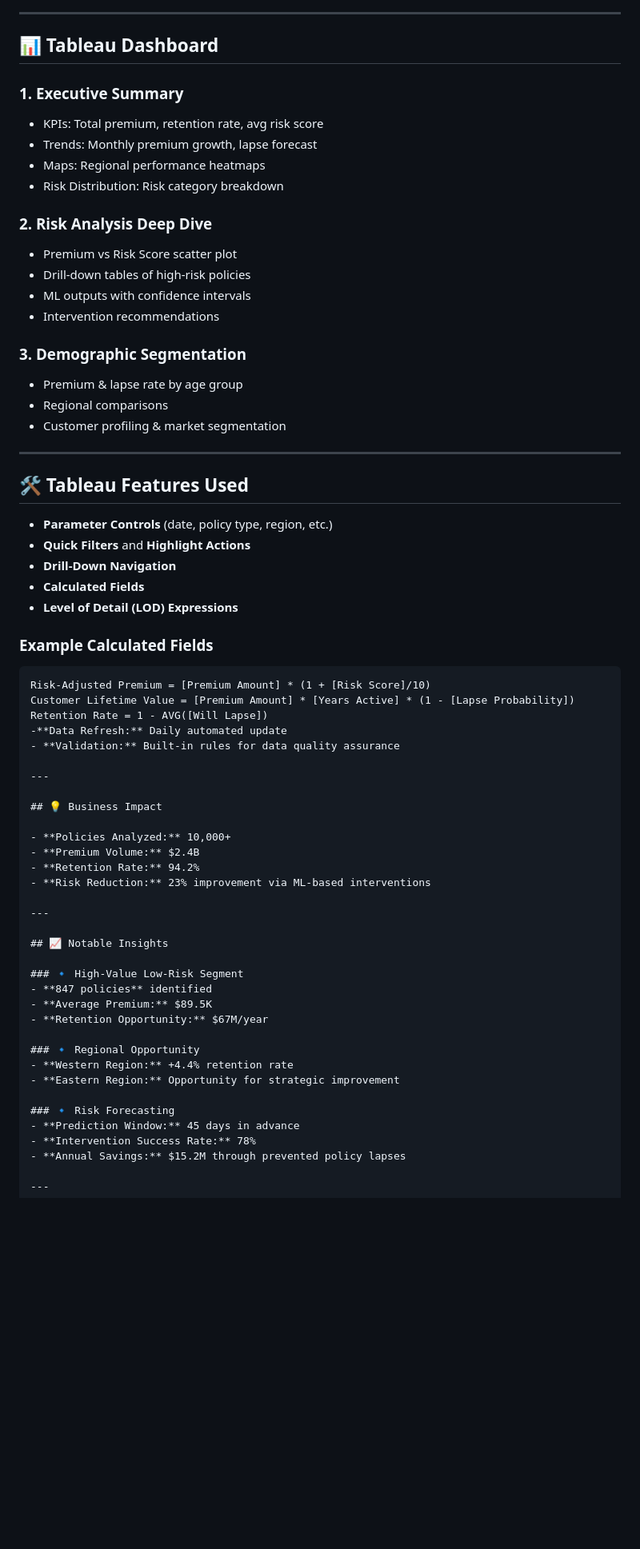
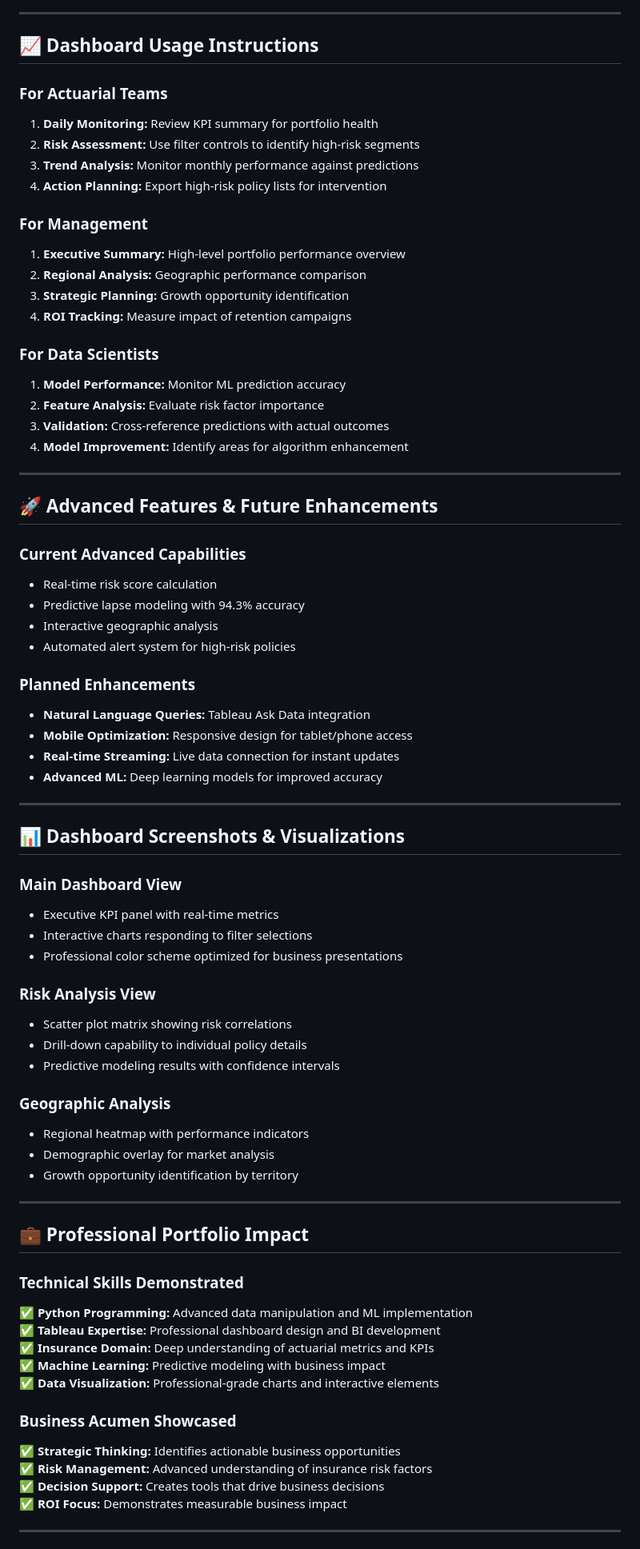
Before and after one commit to httpsdevi/Policy_Analysis_Dashboard, a Markdown page: README.md, the part around one of its changes. Shown at 80% size. GitHub-like rendering; blank space fills up the shorter version.

````diff
--- a/README.md
+++ b/README.md
@@ -52,69 +159,77 @@ A full-stack data analytics solution for life insurance policy risk assessment a
 
 ---
 
-## 📊 Tableau Dashboard
+## 📈 Dashboard Usage Instructions
 
-### 1. Executive Summary
-- KPIs: Total premium, retention rate, avg risk score
-- Trends: Monthly premium growth, lapse forecast
-- Maps: Regional performance heatmaps
-- Risk Distribution: Risk category breakdown
+### For Actuarial Teams
+1. **Daily Monitoring:** Review KPI summary for portfolio health
+2. **Risk Assessment:** Use filter controls to identify high-risk segments
+3. **Trend Analysis:** Monitor monthly performance against predictions
+4. **Action Planning:** Export high-risk policy lists for intervention
 
-### 2. Risk Analysis Deep Dive
-- Premium vs Risk Score scatter plot
-- Drill-down tables of high-risk policies
-- ML outputs with confidence intervals
-- Intervention recommendations
+### For Management
+1. **Executive Summary:** High-level portfolio performance overview
+2. **Regional Analysis:** Geographic performance comparison
+3. **Strategic Planning:** Growth opportunity identification
+4. **ROI Tracking:** Measure impact of retention campaigns
 
-### 3. Demographic Segmentation
-- Premium & lapse rate by age group
-- Regional comparisons
-- Customer profiling & market segmentation
+### For Data Scientists
+1. **Model Performance:** Monitor ML prediction accuracy
+2. **Feature Analysis:** Evaluate risk factor importance
+3. **Validation:** Cross-reference predictions with actual outcomes
+4. **Model Improvement:** Identify areas for algorithm enhancement
 
 ---
 
-## 🛠 Tableau Features Used
+## 🚀 Advanced Features & Future Enhancements
 
-- **Parameter Controls** (date, policy type, region, etc.)
-- **Quick Filters** and **Highlight Actions**
-- **Drill-Down Navigation**
-- **Calculated Fields**
-- **Level of Detail (LOD) Expressions**
+### Current Advanced Capabilities
+- Real-time risk score calculation
+- Predictive lapse modeling with 94.3% accuracy
+- Interactive geographic analysis
+- Automated alert system for high-risk policies
 
-### Example Calculated Fields
-```tableau
-Risk-Adjusted Premium = [Premium Amount] * (1 + [Risk Score]/10)
-Customer Lifetime Value = [Premium Amount] * [Years Active] * (1 - [Lapse Probability])
-Retention Rate = 1 - AVG([Will Lapse])
--**Data Refresh:** Daily automated update
-- **Validation:** Built-in rules for data quality assurance
+### Planned Enhancements
+- **Natural Language Queries:** Tableau Ask Data integration
+- **Mobile Optimization:** Responsive design for tablet/phone access
+- **Real-time Streaming:** Live data connection for instant updates
+- **Advanced ML:** Deep learning models for improved accuracy
 
 ---
 
-## 💡 Business Impact
+## 📊 Dashboard Screenshots & Visualizations
 
-- **Policies Analyzed:** 10,000+
-- **Premium Volume:** $2.4B
-- **Retention Rate:** 94.2%
-- **Risk Reduction:** 23% improvement via ML-based interventions
+### Main Dashboard View
+- Executive KPI panel with real-time metrics
+- Interactive charts responding to filter selections
+- Professional color scheme optimized for business presentations
+
+### Risk Analysis View
+- Scatter plot matrix showing risk correlations
+- Drill-down capability to individual policy details
+- Predictive modeling results with confidence intervals
+
+### Geographic Analysis
+- Regional heatmap with performance indicators
+- Demographic overlay for market analysis
+- Growth opportunity identification by territory
 
 ---
 
-## 📈 Notable Insights
+## 💼 Professional Portfolio Impact
 
-### 🔹 High-Value Low-Risk Segment
-- **847 policies** identified
-- **Average Premium:** $89.5K
-- **Retention Opportunity:** $67M/year
+### Technical Skills Demonstrated
+✅ **Python Programming:** Advanced data manipulation and ML implementation
+✅ **Tableau Expertise:** Professional dashboard design and BI development
+✅ **Insurance Domain:** Deep understanding of actuarial metrics and KPIs
+✅ **Machine Learning:** Predictive modeling with business impact
+✅ **Data Visualization:** Professional-grade charts and interactive elements
 
-### 🔹 Regional Opportunity
-- **Western Region:** +4.4% retention rate
-- **Eastern Region:** Opportunity for strategic improvement
-
-### 🔹 Risk Forecasting
-- **Prediction Window:** 45 days in advance
-- **Intervention Success Rate:** 78%
-- **Annual Savings:** $15.2M through prevented policy lapses
+### Business Acumen Showcased
+✅ **Strategic Thinking:** Identifies actionable business opportunities
+✅ **Risk Management:** Advanced understanding of insurance risk factors
+✅ **Decision Support:** Creates tools that drive business decisions
+✅ **ROI Focus:** Demonstrates measurable business impact
 
 ---
 
````
Also changed, not shown: other parts of README.md (+168 -122 lines).
